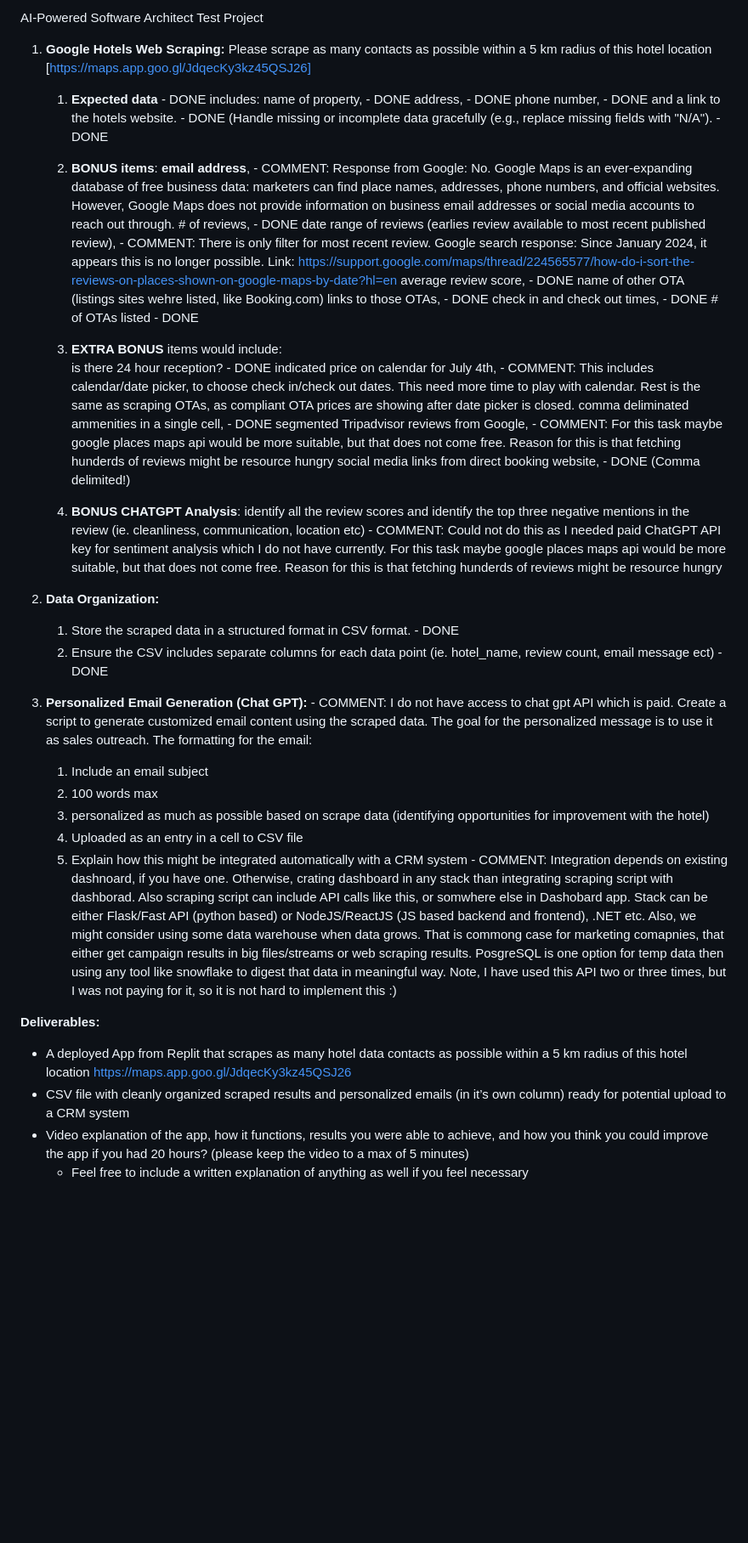
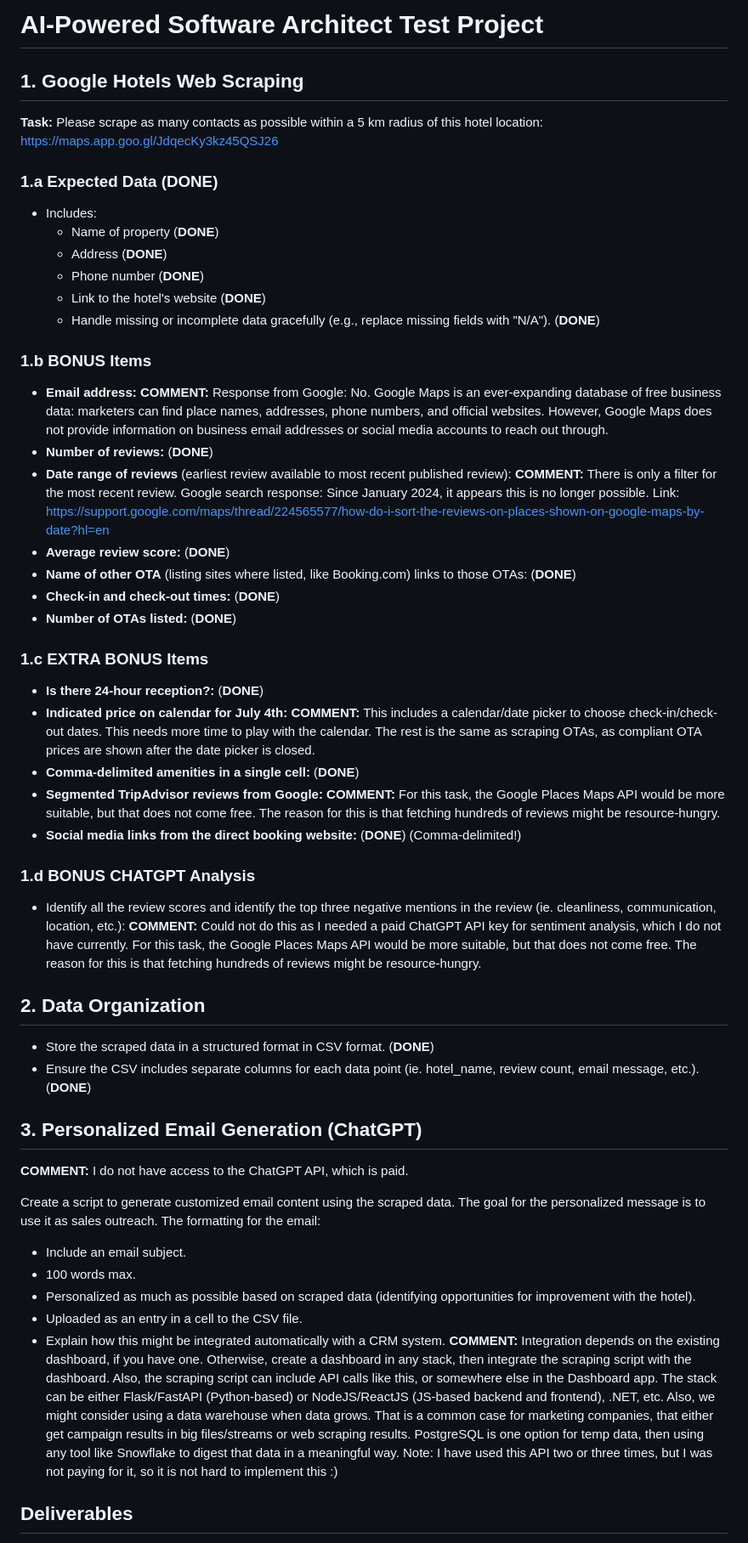
Before and after one commit to kenagt/GoogleMapsScraper, a Markdown page: FollowUp.md, the part around one of its changes. Shown at 85% size. Drawn GitHub-style; blank space fills up the shorter version.

```diff
--- a/FollowUp.md
+++ b/FollowUp.md
@@ -1,56 +1,56 @@
-AI-Powered Software Architect Test Project
+# AI-Powered Software Architect Test Project
 
-1. **Google Hotels Web Scraping:**
-Please scrape as many contacts as possible within a 5 km radius of this hotel location [https://maps.app.goo.gl/JdqecKy3kz45QSJ26]
-    1. **Expected data**  - DONE
-		includes: name of property,  - DONE
-		address,  - DONE
-		phone number,  - DONE
-		and a link to the hotels website.  - DONE
-		(Handle missing or incomplete data gracefully (e.g., replace missing fields with "N/A"). - DONE
-    2. **BONUS items**:
-			**email address**, - COMMENT: Response from Google: No. Google Maps is an ever-expanding database of free business data: marketers can find place names, addresses, phone numbers, and official websites. However, Google Maps does not provide information on business email addresses or social media accounts to reach out through.
-			# of reviews, - DONE
-			date range of reviews (earlies review available to most recent published review), - COMMENT: There is only filter for most recent review. Google search response: Since January 2024, it appears this is no longer possible. Link: https://support.google.com/maps/thread/224565577/how-do-i-sort-the-reviews-on-places-shown-on-google-maps-by-date?hl=en
-			average review score, - DONE
-			name of other OTA (listings sites wehre listed, like Booking.com) links to those OTAs, - DONE
-			check in and check out times, - DONE
-			# of OTAs listed - DONE
-    3. **EXTRA BONUS** items would include:
-			is there 24 hour reception? - DONE
-			indicated price on calendar for July 4th, - COMMENT: This includes calendar/date picker, to choose check in/check out dates.
-																 This need more time to play with calendar.
-																 Rest is the same as scraping OTAs, as compliant OTA prices are showing after date picker is closed.
-			comma deliminated ammenities in a single cell, - DONE
-			segmented Tripadvisor reviews from Google, - COMMENT: For this task maybe google places maps api would be more suitable, but that does not come free. Reason for this is that fetching hunderds of reviews might be resource hungry
-			social media links from direct booking website, - DONE (Comma delimited!)
+## 1. Google Hotels Web Scraping
 
-    4. **BONUS CHATGPT Analysis**:
-		identify all the review scores and identify the top three negative mentions in the review (ie. cleanliness, communication, location etc) -
-		COMMENT: Could not do this as I needed paid ChatGPT API key for sentiment analysis which I do not have currently.
-		For this task maybe google places maps api would be more suitable, but that does not come free. Reason for this is that fetching hunderds of reviews might be resource hungry
+**Task:** Please scrape as many contacts as possible within a 5 km radius of this hotel location: [https://maps.app.goo.gl/JdqecKy3kz45QSJ26](https://maps.app.goo.gl/JdqecKy3kz45QSJ26)
 
-2. **Data Organization:**
-    1. Store the scraped data in a structured format in CSV format. - DONE
-    2. Ensure the CSV includes separate columns for each data point (ie. hotel_name, review count, email message ect) - DONE
+### 1.a Expected Data (**DONE**)
 
-3. **Personalized Email Generation (Chat GPT):** - COMMENT: I do not have access to chat gpt API which is paid.
+*   Includes:
+    *   Name of property (**DONE**)
+    *   Address (**DONE**)
+    *   Phone number (**DONE**)
+    *   Link to the hotel's website (**DONE**)
+    *   Handle missing or incomplete data gracefully (e.g., replace missing fields with "N/A"). (**DONE**)
+
+### 1.b BONUS Items
+
+*   **Email address:** **COMMENT:** Response from Google: No. Google Maps is an ever-expanding database of free business data: marketers can find place names, addresses, phone numbers, and official websites. However, Google Maps does not provide information on business email addresses or social media accounts to reach out through.
+*   **Number of reviews:** (**DONE**)
+*   **Date range of reviews** (earliest review available to most recent published review): **COMMENT:** There is only a filter for the most recent review. Google search response: Since January 2024, it appears this is no longer possible. Link: [https://support.google.com/maps/thread/224565577/how-do-i-sort-the-reviews-on-places-shown-on-google-maps-by-date?hl=en](https://support.google.com/maps/thread/224565577/how-do-i-sort-the-reviews-on-places-shown-on-google-maps-by-date?hl=en)
+*   **Average review score:** (**DONE**)
+*   **Name of other OTA** (listing sites where listed, like Booking.com) links to those OTAs: (**DONE**)
+*   **Check-in and check-out times:** (**DONE**)
+*   **Number of OTAs listed:** (**DONE**)
+
+### 1.c EXTRA BONUS Items
+
+*   **Is there 24-hour reception?:** (**DONE**)
+*   **Indicated price on calendar for July 4th:** **COMMENT:** This includes a calendar/date picker to choose check-in/check-out dates. This needs more time to play with the calendar. The rest is the same as scraping OTAs, as compliant OTA prices are shown after the date picker is closed.
+*   **Comma-delimited amenities in a single cell:** (**DONE**)
+*   **Segmented TripAdvisor reviews from Google:** **COMMENT:** For this task, the Google Places Maps API would be more suitable, but that does not come free. The reason for this is that fetching hundreds of reviews might be resource-hungry.
+*   **Social media links from the direct booking website:** (**DONE**) (Comma-delimited!)
+
+### 1.d BONUS CHATGPT Analysis
+
+*   Identify all the review scores and identify the top three negative mentions in the review (ie. cleanliness, communication, location, etc.): **COMMENT:** Could not do this as I needed a paid ChatGPT API key for sentiment analysis, which I do not have currently. For this task, the Google Places Maps API would be more suitable, but that does not come free. The reason for this is that fetching hundreds of reviews might be resource-hungry.
+
+## 2. Data Organization
+
+*   Store the scraped data in a structured format in CSV format. (**DONE**)
+*   Ensure the CSV includes separate columns for each data point (ie. hotel_name, review count, email message, etc.). (**DONE**)
+
+## 3. Personalized Email Generation (ChatGPT)
+
+**COMMENT:** I do not have access to the ChatGPT API, which is paid.
+
 Create a script to generate customized email content using the scraped data. The goal for the personalized message is to use it as sales outreach. The formatting for the email:
-    1. Include an email subject
-    2. 100 words max
-    3. personalized as much as possible based on scrape data (identifying opportunities for improvement with the hotel)
-    4. Uploaded as an entry in a cell to CSV file
-    5. Explain how this might be integrated automatically with a CRM system - COMMENT: Integration depends on existing dashnoard, if you have one.
-																					 Otherwise, crating dashboard in any stack than integrating scraping script with dashborad. Also scraping script can include API calls like this, or somwhere else in Dashobard app.
-																					 Stack can be either Flask/Fast API (python based) or NodeJS/ReactJS (JS based backend and frontend), .NET etc.
-																					 Also, we might consider using some data warehouse when data grows. That is commong case for marketing comapnies, that either get campaign results in big files/streams or web scraping results.
-																					 PosgreSQL is one option for temp data then using any tool like snowflake to digest that data in meaningful way.
-																					 Note, I have used this API two or three times, but I was not paying for it, so it is not hard to implement this :)
 
-**Deliverables:**
-- A deployed App from Replit that scrapes as many hotel data contacts as possible within a 5 km radius of this hotel location https://maps.app.goo.gl/JdqecKy3kz45QSJ26
-- CSV file with cleanly organized scraped results and personalized emails (in it’s own column) ready for potential upload to a CRM system
-- Video explanation of the app, how it functions, results you were able to achieve, and how you think you could improve the app if you had 20 hours? (please keep the video to a max of 5 minutes)
-    - Feel free to include a written explanation of anything as well if you feel necessary
+*   Include an email subject.
+*   100 words max.
+*   Personalized as much as possible based on scraped data (identifying opportunities for improvement with the hotel).
+*   Uploaded as an entry in a cell to the CSV file.
+*   Explain how this might be integrated automatically with a CRM system.  **COMMENT:** Integration depends on the existing dashboard, if you have one. Otherwise, create a dashboard in any stack, then integrate the scraping script with the dashboard. Also, the scraping script can include API calls like this, or somewhere else in the Dashboard app. The stack can be either Flask/FastAPI (Python-based) or NodeJS/ReactJS (JS-based backend and frontend), .NET, etc. Also, we might consider using a data warehouse when data grows. That is a common case for marketing companies, that either get campaign results in big files/streams or web scraping results. PostgreSQL is one option for temp data, then using any tool like Snowflake to digest that data in a meaningful way. Note: I have used this API two or three times, but I was not paying for it, so it is not hard to implement this :)
 
+## Deliverables
 
```
Also changed, not shown: other parts of FollowUp.md (+30 -65 lines).
